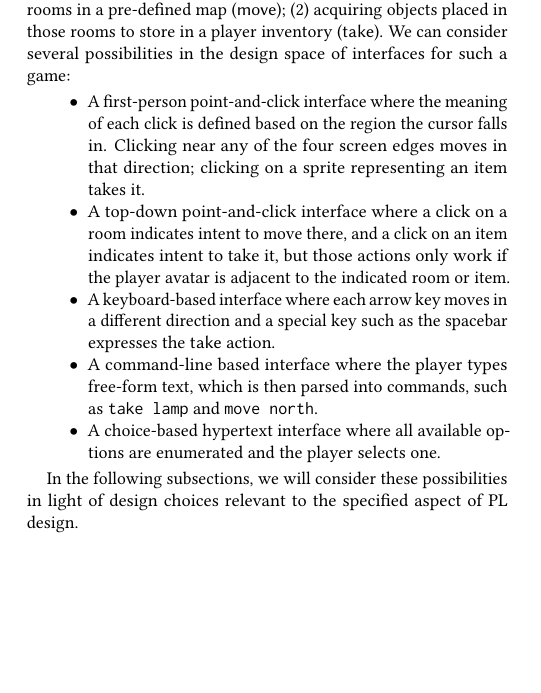
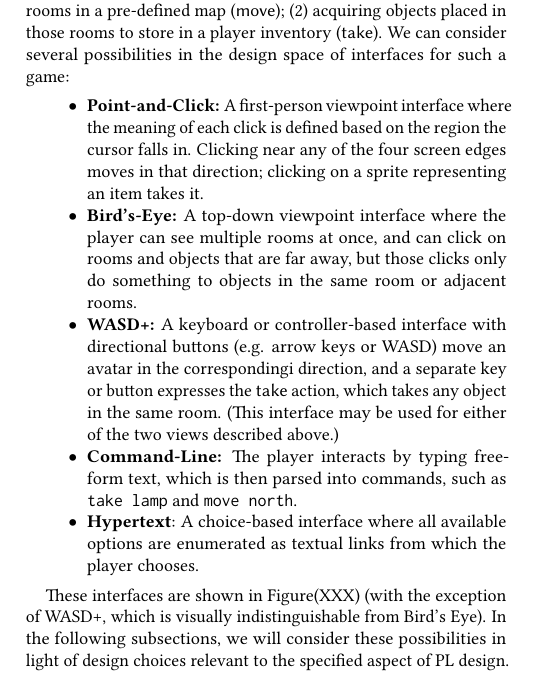
Before and after one commit to chrisamaphone/games-as-pls, a LaTeX paper (fdg2017/main.tex, which reads fdg2017/framework.tex): part of one column of page 3 of 7 before the commit and part of one column of page 3 of 8 after it, cut so that both start at the same text, the shorter picture padded with empty space. Compiled offline with pdfLaTeX.

Commit message:
added ui diagrams figure

```diff
--- a/fdg2017/framework.tex
+++ b/fdg2017/framework.tex
@@ -69,20 +69,22 @@
   the design space of interfaces for such a game:
 
   \begin{itemize}
-  \item A first-person point-and-click interface where the meaning of each click is
-    defined based on the region the cursor falls in. Clicking near any of the
-    four screen edges moves in that direction; clicking on a sprite
-    representing an item takes it.
-  \item A top-down point-and-click interface where a click on a room
-    indicates intent to move there, and a click on an item indicates intent
-    to take it, but those actions only work if the player avatar is adjacent
-    to the indicated room or item.
-  \item A keyboard-based interface where each arrow key moves in a
-    different direction and a special key such as the spacebar expresses
-    the $\ctake$ action.
-  \item A command-line based interface where the player types free-form
-    text, which is then parsed into commands, such as \verb|take lamp| and \verb|move north|.
-  \item A choice-based hypertext interface where all available options are
-    enumerated and the player selects one.
+   \item {\bf Point-and-Click:} A first-person viewpoint interface where the
+     meaning of each click is defined based on the region the cursor falls
+     in. Clicking near any of the four screen edges moves in that
+     direction; clicking on a sprite representing an item takes it.
+  \item {\bf Bird's-Eye:} A top-down viewpoint interface where the player can see multiple
+    rooms at once, and can click on rooms and objects that are far away,
+    but those clicks only do something to objects in the same room or
+    adjacent rooms.
+  \item {\bf WASD+:} A keyboard or controller-based interface with
+    directional buttons (e.g. arrow keys or WASD) move an avatar in the
+    correspondingi direction, and a separate key or button expresses
+    the $\ctake$ action, which takes any object in the same room. (This
+    interface may be used for either of the two views described above.)
+  \item{\bf Command-Line:} The player interacts by typing free-form text,
+    which is then parsed into commands, such as \verb|take lamp| and \verb|move north|.
+  \item{\bf Hypertext}: A choice-based interface where all available options are
+    enumerated as textual links from which the player chooses.
   \end{itemize}
 
@@ -89,3 +99,5 @@
+  These interfaces are shown in Figure(XXX) (with the exception of WASD+,
+  which is visually indistinguishable from Bird's Eye).
   In the following subsections, we will consider these possibilities in
   light of design choices relevant to the specified aspect of PL design.
 
```
Also changed, not shown: fdg2017/framework.tex (8 more changed lines).
